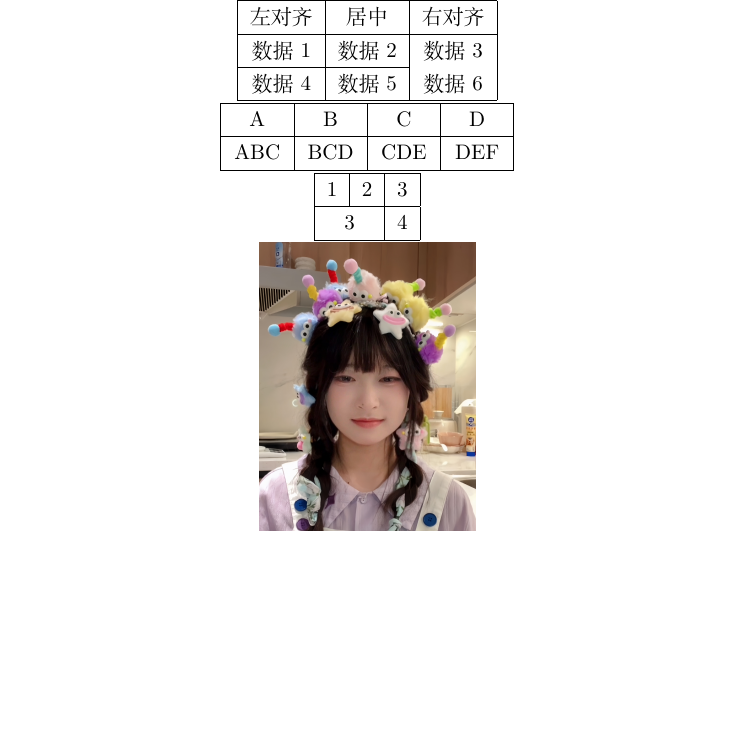
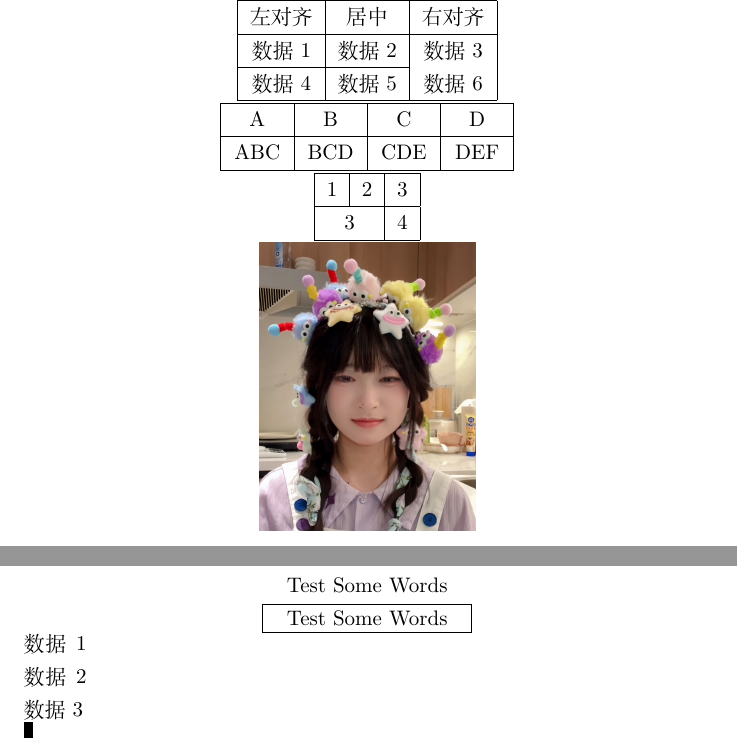
Before and after one commit to MidnightBirds/latex_learning, a LaTeX document (LaTeX_learning.tex): part of page 5 of 5 before the commit and two parts of pages 5 and 6 of 6 after it, the two joined at a grey line, cut so that both start at the same text, the shorter picture padded with empty space. Compiled offline with XeLaTeX.

Commit message:
learn_table

```diff
--- a/LaTeX_learning.tex
+++ b/LaTeX_learning.tex
@@ -158,4 +158,13 @@ int main()
 \end{tabular}
 \par
 \includegraphics[scale = 0.1]{test.jpg}
+\par
+\makebox[10em][c]{Test Some Words} \\
+\framebox[10em][c]{Test Some Words} \\
+\raggedright
+\begin{minipage}{3em}
+    数据1 数据2 数据3
+\end{minipage}
+\par
+\rule{5pt}{8pt}
 \end{document}
```
Also changed, not shown: 笔记.tex (+16 -1 lines), LaTeX_learning.pdf, 3 other files.
